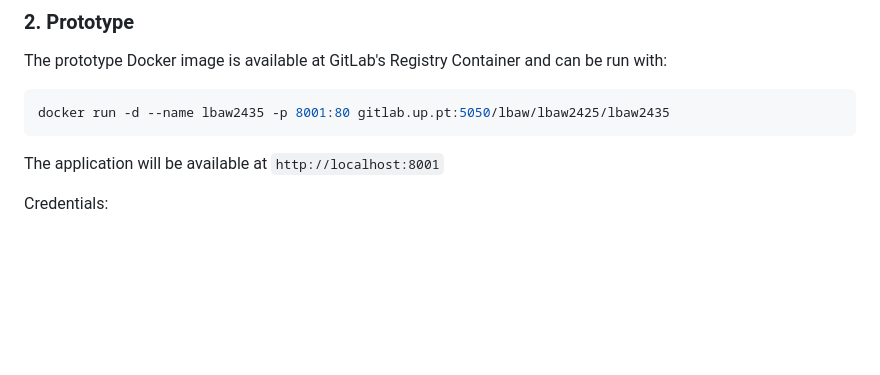
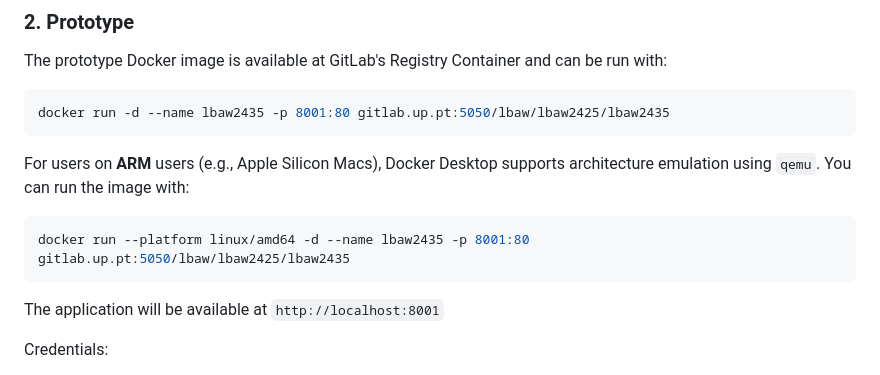
Before and after one commit to ricardoyang00/Steal, a Markdown page: README.md, the part around the change. Drawn GitHub-style; blank space fills up the shorter version.

````diff
--- a/README.md
+++ b/README.md
@@ -1366,6 +1366,11 @@ The prototype Docker image is available at GitLab's Registry Container and can b
 docker run -d --name lbaw2435 -p 8001:80 gitlab.up.pt:5050/lbaw/lbaw2425/lbaw2435
 ```
 
+For users on **ARM** users (e.g., Apple Silicon Macs), Docker Desktop supports architecture emulation using `qemu`. You can run the image with:
+```bash
+docker run --platform linux/amd64 -d --name lbaw2435 -p 8001:80 gitlab.up.pt:5050/lbaw/lbaw2425/lbaw2435
+```
+
 The application will be available at `http://localhost:8001`
 
 Credentials:
````
